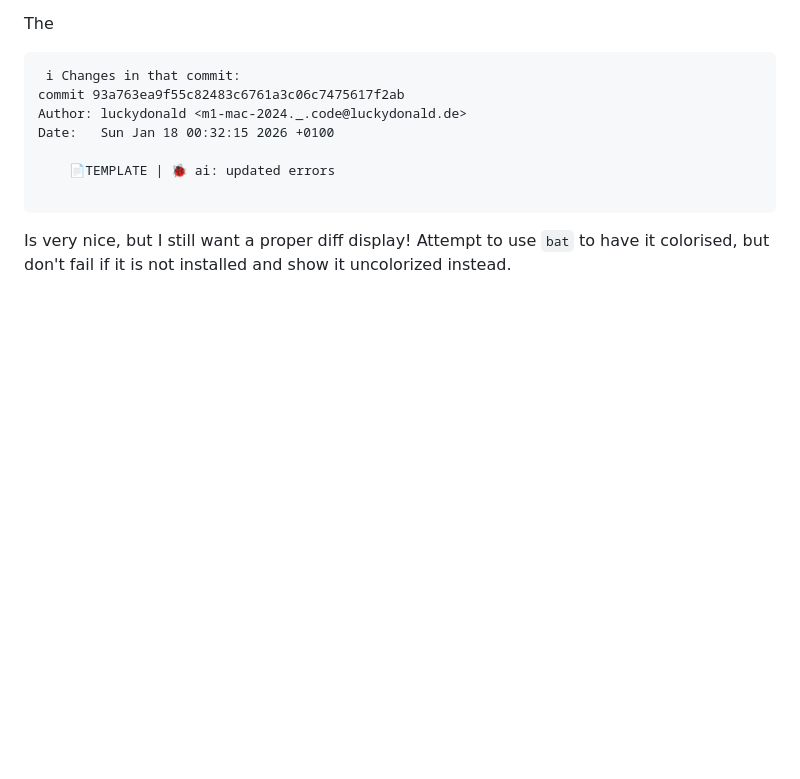
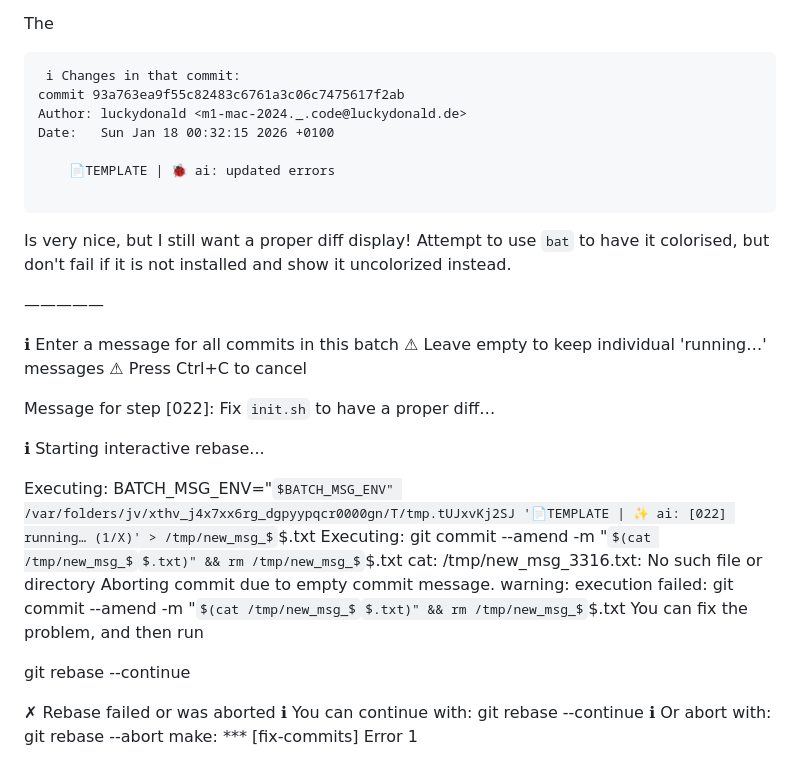
Before and after one commit to luckydonald/hoass_nanoleaf-effect-card, a Markdown page: ai/plugin_template/errors.md, the part around the change. Rendered like a GitHub page; some formulas as TeX source; blank space fills up the shorter version.

Commit message:
📄TEMPLATE | 🐞 ai: updated errors

````diff
--- a/ai/plugin_template/errors.md
+++ b/ai/plugin_template/errors.md
@@ -150,3 +150,28 @@ Date:   Sun Jan 18 00:32:15 2026 +0100
 ```
 Is very nice, but I still want a proper diff display!
 Attempt to use `bat` to have it colorised, but don't fail if it is not installed and show it uncolorized instead.
+
+—————
+
+ℹ Enter a message for all commits in this batch
+⚠ Leave empty to keep individual 'running…' messages
+⚠ Press Ctrl+C to cancel
+
+Message for step [022]: Fix `init.sh` to have a proper diff…
+
+ℹ Starting interactive rebase...
+
+Executing: BATCH_MSG_ENV="$BATCH_MSG_ENV" /var/folders/jv/xthv_j4x7xx6rg_dgpyypqcr0000gn/T/tmp.tUJxvKj2SJ '📄TEMPLATE | ✨ ai: [022] running… (1/X)' > /tmp/new_msg_$$.txt
+Executing: git commit --amend -m "$(cat /tmp/new_msg_$$.txt)" && rm /tmp/new_msg_$$.txt
+cat: /tmp/new_msg_3316.txt: No such file or directory
+Aborting commit due to empty commit message.
+warning: execution failed: git commit --amend -m "$(cat /tmp/new_msg_$$.txt)" && rm /tmp/new_msg_$$.txt
+You can fix the problem, and then run
+
+  git rebase --continue
+
+
+✗ Rebase failed or was aborted
+ℹ You can continue with: git rebase --continue
+ℹ Or abort with: git rebase --abort
+make: *** [fix-commits] Error 1
````
